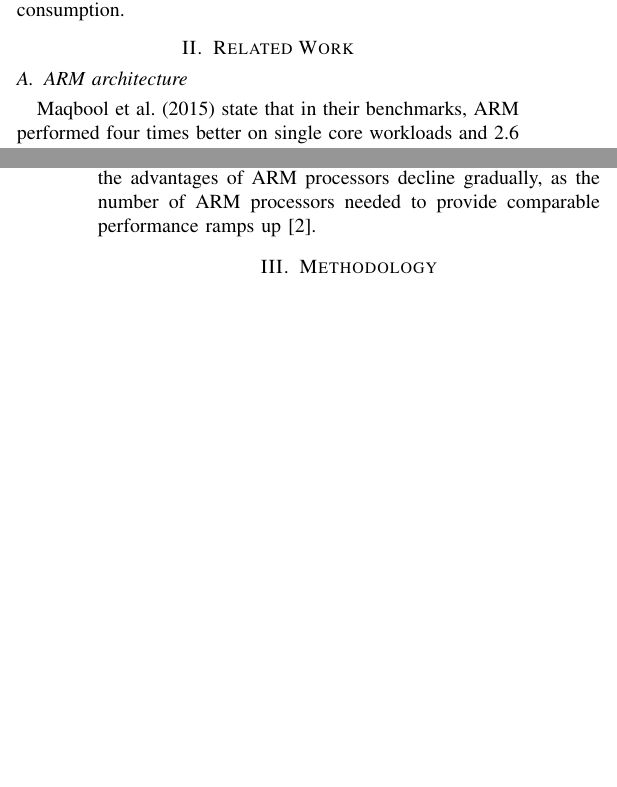
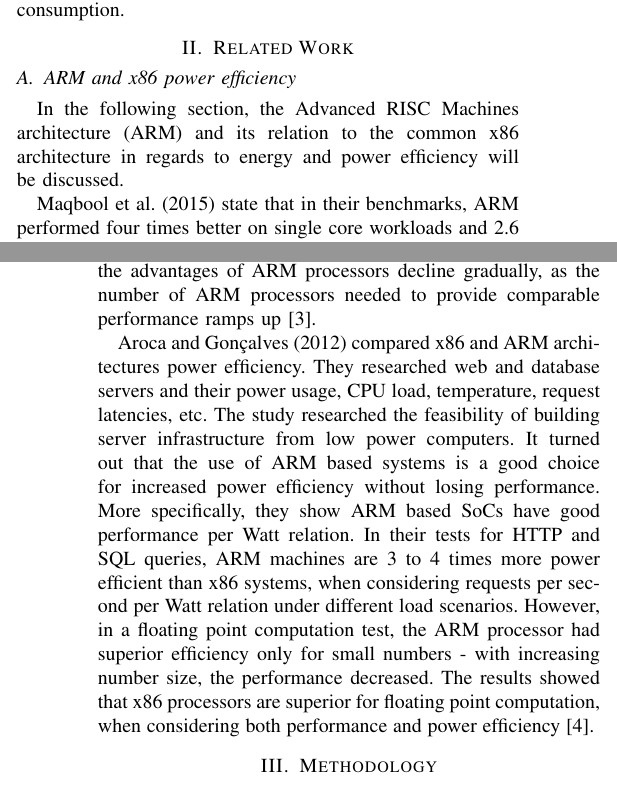
Before and after one commit to thomasstxyz/fhb-mcce-ineni-ilv-ivkic-paper, a LaTeX paper (paper/conference_101719.tex, which reads paper/section/related_work.tex): two parts of the columns of pages 1 and 2 of 3 before the commit and two parts of the columns of pages 1 and 2 of 4 after it, joined at a grey line, cut so that both start at the same text, the shorter picture padded with empty space. Compiled offline with pdfLaTeX.

Commit message:
related work: ARM and x86 power efficiency

```diff
--- a/paper/section/related_work.tex
+++ b/paper/section/related_work.tex
@@ -1,6 +1,10 @@
 \section{Related Work}
 
-\subsection{ARM architecture}
+\subsection{ARM and x86 power efficiency}
+
+In the following section, the Advanced RISC Machines architecture (ARM)
+and its relation to the common x86 architecture in regards to
+energy and power efficiency will be discussed.
 
 \citeauthor{maqbool2015evaluating} (\citeyear{maqbool2015evaluating})
 state that in their benchmarks,
@@ -33,3 +37,21 @@ like dynamic Web server application or video transcoding, the advantages
 of ARM processors decline gradually, as the number of ARM processors needed
 to provide comparable performance ramps up
 \cite{ou2012energy}.
+
+\citeauthor{aroca2012towards} (\citeyear{aroca2012towards})
+compared x86 and ARM architectures power efficiency.
+They researched web and database servers and their power usage, CPU load,
+temperature, request latencies, etc.
+The study researched the feasibility of building server infrastructure
+from low power computers. It turned out that the use of ARM based systems
+is a good choice for increased power efficiency without losing performance.
+More specifically, they show ARM based SoCs have good performance per Watt relation.
+In their tests for HTTP and SQL queries, ARM machines are 3 to 4 times
+more power efficient than x86 systems, when considering
+requests per second per Watt relation under different load scenarios.
+However, in a floating point computation test, the ARM processor had
+superior efficiency only for small numbers - with increasing number size,
+the performance decreased. The results showed that x86 processors are superior
+for floating point computation, when considering both performance and
+power efficiency
+\cite{aroca2012towards}.
```
Also changed, not shown: paper/ref/references.bib (+22 -0 lines), paper/section/introduction.tex (+7 -0 lines).
